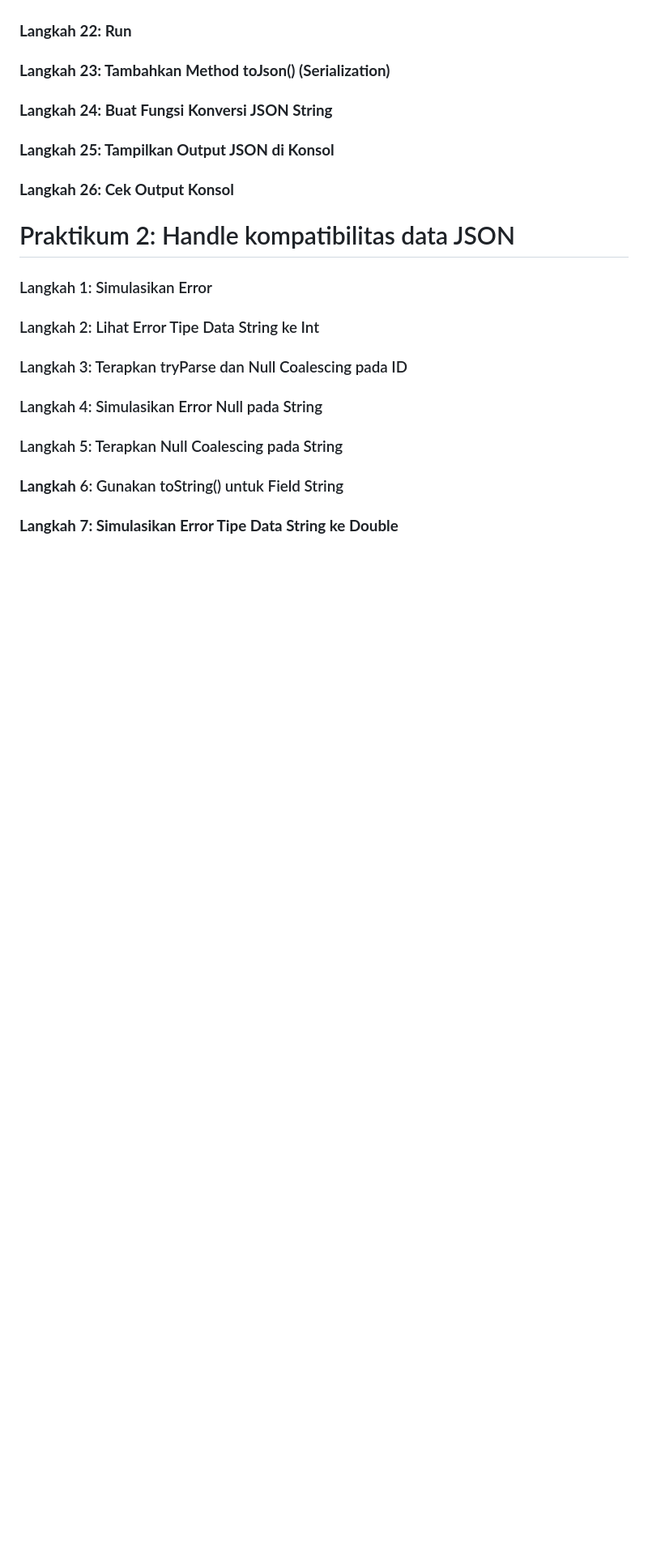
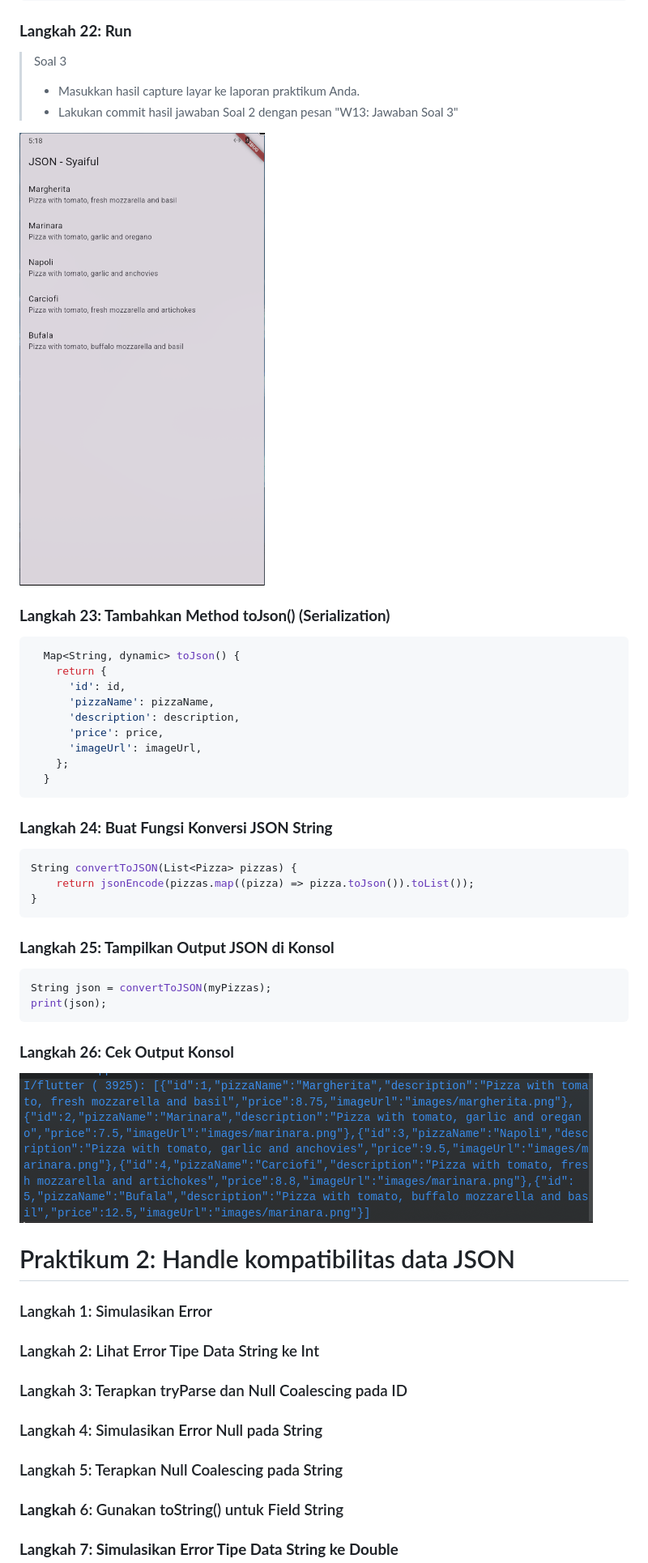
Before and after one commit to syaifulmain/Pemrograman_Mobile_2025, a Markdown page: minggu13/README.md, the part around one of its changes. Shown at 81% size. Drawn GitHub-style; pictures changed too: minggu13/images/m13p12.png (added), minggu13/images/m13p13.png (added); blank space fills up the shorter version.

````diff
--- a/minggu13/README.md
+++ b/minggu13/README.md
@@ -162,14 +231,41 @@ body: Text(pizzaString),
 
 ### **Langkah** **22: Run**
 
+>Soal 3
+>
+> - Masukkan hasil capture layar ke laporan praktikum Anda.
+> - Lakukan commit hasil jawaban Soal 2 dengan pesan "W13: Jawaban Soal 3"
+
+![alt text](./images/m13p12.png)
+
 ### **Langkah** **23: Tambahkan Method toJson() (Serialization)**
+```dart
+  Map<String, dynamic> toJson() {
+    return {
+      'id': id,
+      'pizzaName': pizzaName,
+      'description': description,
+      'price': price,
+      'imageUrl': imageUrl,
+    };
+  }
+```
 
 ### **Langkah** **24: Buat Fungsi Konversi JSON String**
+```dart
+String convertToJSON(List<Pizza> pizzas) {
+    return jsonEncode(pizzas.map((pizza) => pizza.toJson()).toList());
+}
+```
 
 ### **Langkah** **25: Tampilkan Output JSON di Konsol**
+```dart
+String json = convertToJSON(myPizzas);
+print(json);
+```
 
 ### **Langkah** **26: Cek Output Konsol**
-
+![alt text](./images/m13p13.png)
 
 # Praktikum 2: Handle kompatibilitas data JSON
 ### Langkah 1: Simulasikan Error
````
Also changed, not shown: other parts of minggu13/README.md (+69 -0 lines), 2 other files.
